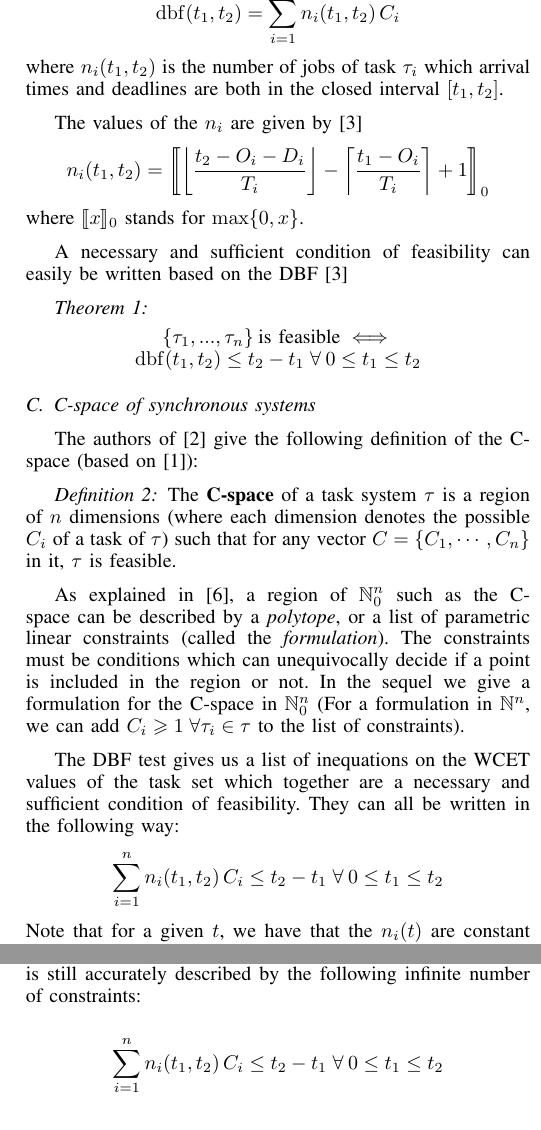
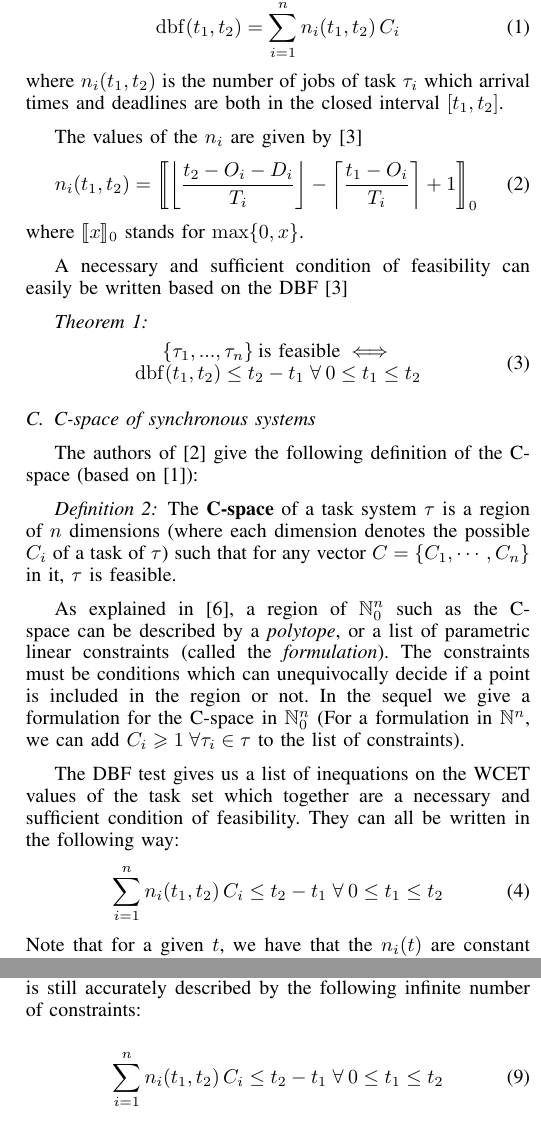
Before and after one commit to kidaa30/ece-dit-paper, a LaTeX paper (dit-paper_ieee.tex): two parts of the columns of pages 2 and 4 of 6, joined at a grey line, cut at the place of the change. Compiled offline with pdfLaTeX.

Commit message:
added equation numbering

```diff
--- a/dit-paper_ieee.tex
+++ b/dit-paper_ieee.tex
@@ -211,10 +211,10 @@ joel.goossens@ulb.ac.be}
 			\dbf{t_1, t_2} = \sum_{i=1}^{n} n_i(t_1, t_2) \, C_i
-		\]
+		\end{equation}
 		where $n_i(t_1, t_2)$ is the number of jobs of task $\tau_i$ which arrival times
 		and deadlines are both in the closed interval $[t_1, t_2]$.
 
 		The values of the $n_i$ are given by \cite{baruah1999generalized}
-		\[
+		\begin{equation}
 			n_i(t_1, t_2) =
 			\left\llbracket
 				\left\lfloor
@@ -224,19 +224,19 @@ joel.goossens@ulb.ac.be}
 					\frac{t_1 - O_i}{T_i}
 				\right\rceil + 1
 			\right\rrbracket_0
-		\]
+		\end{equation}
 		where $\llbracket x \rrbracket_0$ stands for $\max \{ 0, x \}$.
 
 		A necessary and sufficient condition of feasibility can easily be written
 		based on the DBF \cite{baruah1999generalized}
 
 		\begin{theorem}
-		\[
+			\begin{equation}
 				\begin{array}{c}
 					\{\tau_1, ..., \tau_n\} \: \text{is feasible}  \iff \\
 					\dbf{t_1, t_2} \leq t_2 - t_1 \; \forall \: 0 \leq t_1 \leq t_2
 				\end{array}
-		\]
+			\end{equation}
 		\end{theorem}
 
 	\subsection{C-space of synchronous systems}
@@ -256,11 +256,12 @@ joel.goossens@ulb.ac.be}
 			C-space in $\mathbb{N}_0^n$ (For a formulation in $\mathbb{N}^n$, we can add
 			$C_i \geqslant 1 \; \forall \tau_i \in \tau$ to the list of constraints).
 
-      The DBF test gives us a list of inequations on the WCET values of the task set which together are a necessary and sufficient condition of feasibility. They can all be written in the following way:
-      \[
-     	\sum_{i=1}^{n} n_i(t_1, t_2) \, C_i \leq t_2 - t_1 \; \forall \: 0 \leq
-      	t_1 \leq t_2
-      \]
+		The DBF test gives us a list of inequations on the WCET values of the task set
+		which together are a necessary and sufficient condition of feasibility. They
+		can all be written in the following way:
+		\begin{equation}
+			\sum_{i=1}^{n} n_i(t_1, t_2) \, C_i \leq t_2 - t_1 \; \forall \: 0 \leq t_1 \leq t_2
+		\end{equation}
 		Note that for a given $t$, we have that the $n_i(t)$ are
 		constant (w.r.t. the $C_i$). Those inequations are thus indeed linear.
 
@@ -504,10 +512,10 @@ joel.goossens@ulb.ac.be}
 		is thus still relevant. Therefore the C-space is still accurately described by
 		the following infinite number of constraints:
 
-		\[
+		\begin{equation}
 			\sum_{i=1}^{n} n_i(t_1, t_2)
 			\, C_i \leq t_2 - t_1 \; \forall \: 0 \leq t_1 \leq t_2
-		\]
+		\end{equation}
 
 		However, the method used in the synchronous case to remove redundancy does not
 		apply here. A more general approach is presented in the following section.
```
Also changed, not shown: dit-paper_ieee.tex (37 more changed lines). Lines whose indentation alone changed are shown as unchanged.
